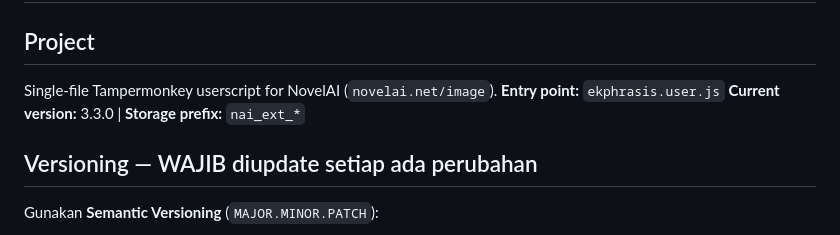
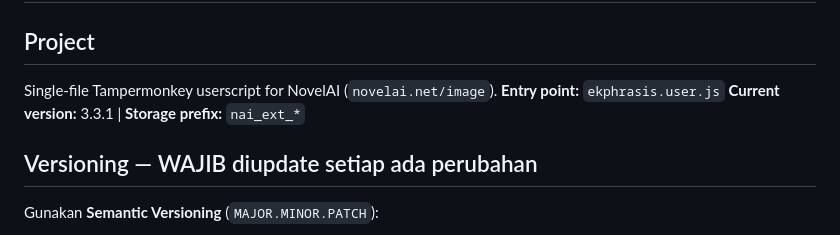
Before and after one commit to adenaufal/ekphrasis, a Markdown page: CLAUDE.md, the part around the change. Rendered like a GitHub page.

```diff
--- a/CLAUDE.md
+++ b/CLAUDE.md
@@ -4,7 +4,7 @@
 
 Single-file Tampermonkey userscript for NovelAI (`novelai.net/image`).
 **Entry point:** `ekphrasis.user.js`
-**Current version:** 3.3.0 | **Storage prefix:** `nai_ext_*`
+**Current version:** 3.3.1 | **Storage prefix:** `nai_ext_*`
 
 ## Versioning — WAJIB diupdate setiap ada perubahan
 
```
Also changed, not shown: CHANGELOG.md (+11 -0 lines), README.md (+1 -1 lines).
